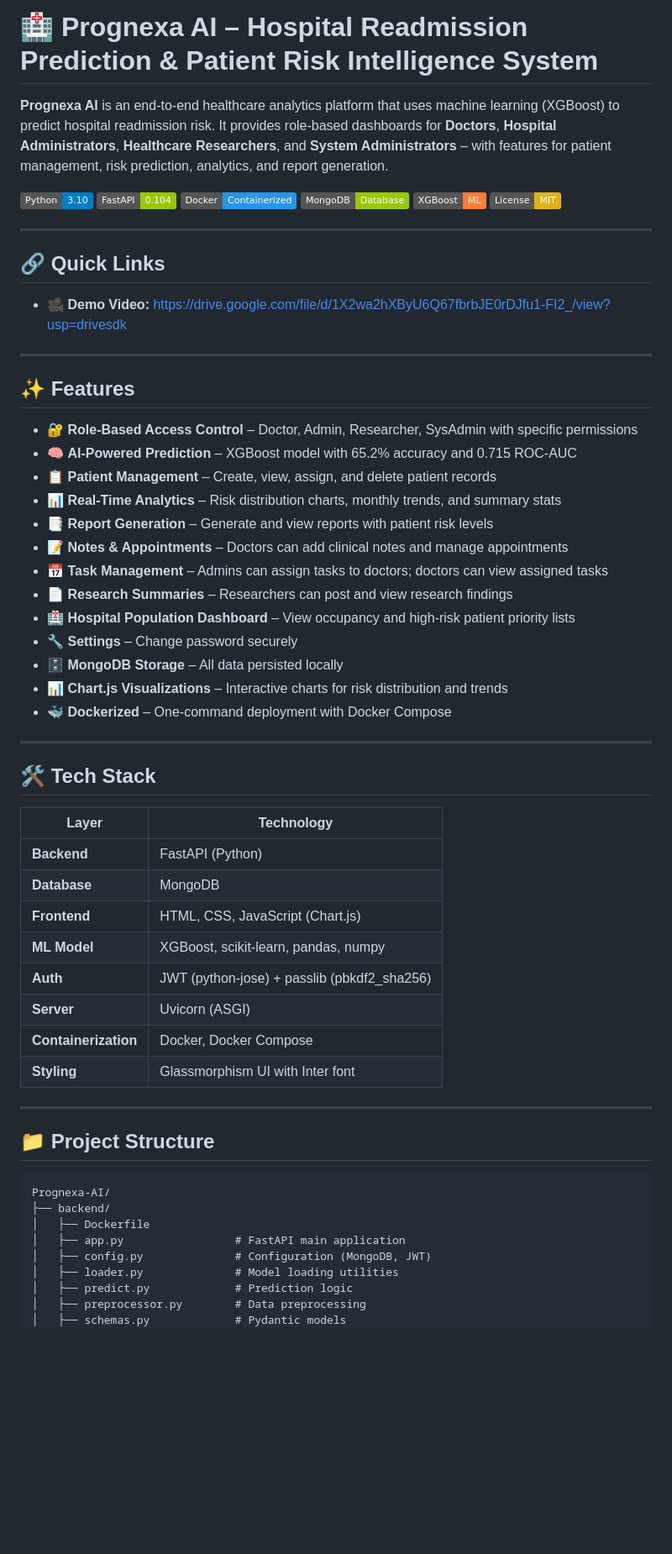
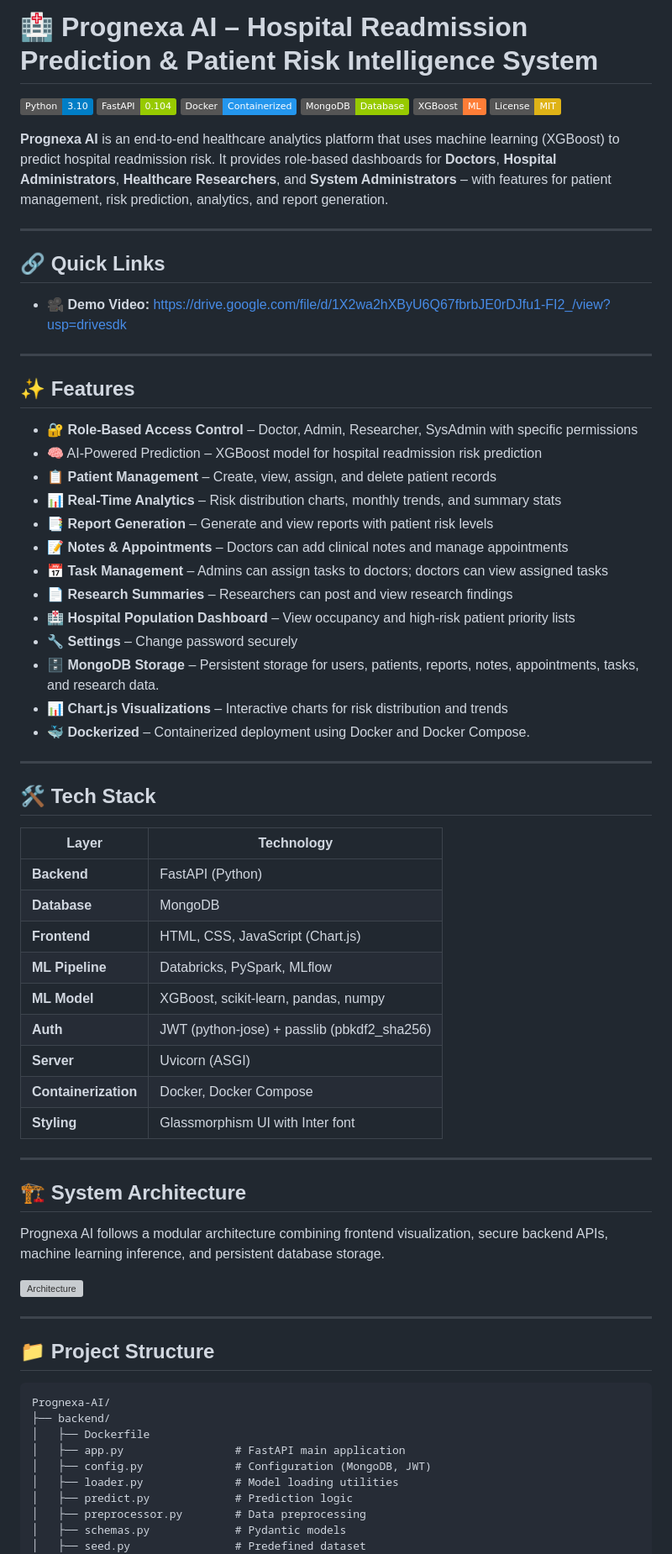
Before and after one commit to springboardmentor148-svg/HealthForecast-AI-Hospital-Readmission-Prediction-Patient-Risk-Intelligence-System, a Markdown page: README.md, the part around one of its changes. Shown at 84% size. Rendered like a GitHub page; badges without logos; blank space fills up the shorter version; grey boxes are pictures that could not be loaded.

```diff
--- a/README.md
+++ b/README.md
@@ -1,6 +1,4 @@
 # 🏥 Prognexa AI – Hospital Readmission Prediction & Patient Risk Intelligence System
-
-**Prognexa AI** is an end‑to‑end healthcare analytics platform that uses machine learning (XGBoost) to predict hospital readmission risk. It provides role‑based dashboards for **Doctors**, **Hospital Administrators**, **Healthcare Researchers**, and **System Administrators** – with features for patient management, risk prediction, analytics, and report generation.
 
 ![Python](https://img.shields.io/badge/Python-3.10-blue)
 ![FastAPI](https://img.shields.io/badge/FastAPI-0.104-green)
@@ -8,6 +6,8 @@
 ![MongoDB](https://img.shields.io/badge/MongoDB-Database-green)
 ![XGBoost](https://img.shields.io/badge/XGBoost-ML-orange)
 ![License](https://img.shields.io/badge/License-MIT-yellow)
+
+**Prognexa AI** is an end‑to‑end healthcare analytics platform that uses machine learning (XGBoost) to predict hospital readmission risk. It provides role‑based dashboards for **Doctors**, **Hospital Administrators**, **Healthcare Researchers**, and **System Administrators** – with features for patient management, risk prediction, analytics, and report generation.
 
 ---
 
@@ -20,7 +20,7 @@
 ## ✨ Features
 
 - 🔐 **Role‑Based Access Control** – Doctor, Admin, Researcher, SysAdmin with specific permissions
-- 🧠 **AI‑Powered Prediction** – XGBoost model with 65.2% accuracy and 0.715 ROC-AUC
+- 🧠 AI-Powered Prediction – XGBoost model for hospital readmission risk prediction
 - 📋 **Patient Management** – Create, view, assign, and delete patient records
 - 📊 **Real‑Time Analytics** – Risk distribution charts, monthly trends, and summary stats
 - 📑 **Report Generation** – Generate and view reports with patient risk levels
@@ -29,9 +29,9 @@
 - 📄 **Research Summaries** – Researchers can post and view research findings
 - 🏥 **Hospital Population Dashboard** – View occupancy and high‑risk patient priority lists
 - 🔧 **Settings** – Change password securely
-- 🗄️ **MongoDB Storage** – All data persisted locally
+- 🗄️ **MongoDB Storage** – Persistent storage for users, patients, reports, notes, appointments, tasks, and research data.
 - 📊 **Chart.js Visualizations** – Interactive charts for risk distribution and trends
-- 🐳 **Dockerized** – One-command deployment with Docker Compose
+- 🐳 **Dockerized** – Containerized deployment using Docker and Docker Compose.
 
 ---
 
@@ -42,11 +42,21 @@
 | **Backend** | FastAPI (Python) |
 | **Database** | MongoDB |
 | **Frontend** | HTML, CSS, JavaScript (Chart.js) |
-| **ML Model** | XGBoost, scikit‑learn, pandas, numpy |
+| **ML Pipeline** | Databricks, PySpark, MLflow |
+| **ML Model** | XGBoost, scikit-learn, pandas, numpy |
 | **Auth** | JWT (python‑jose) + passlib (pbkdf2_sha256) |
 | **Server** | Uvicorn (ASGI) |
 | **Containerization** | Docker, Docker Compose |
 | **Styling** | Glassmorphism UI with Inter font |
+
+---
+
+
+## 🏗️ System Architecture
+
+Prognexa AI follows a modular architecture combining frontend visualization, secure backend APIs, machine learning inference, and persistent database storage.
+
+![Architecture](assets/architecture.png)
 
 ---
 
@@ -62,4 +72,5 @@ Prognexa-AI/
 │   ├── predict.py             # Prediction logic
 │   ├── preprocessor.py        # Data preprocessing
 │   ├── schemas.py             # Pydantic models
+│   ├── seed.py                # Predefined dataset
 │   └── requirements.txt       # Python dependencies
```
Also changed, not shown: other parts of README.md (+62 -21 lines).
